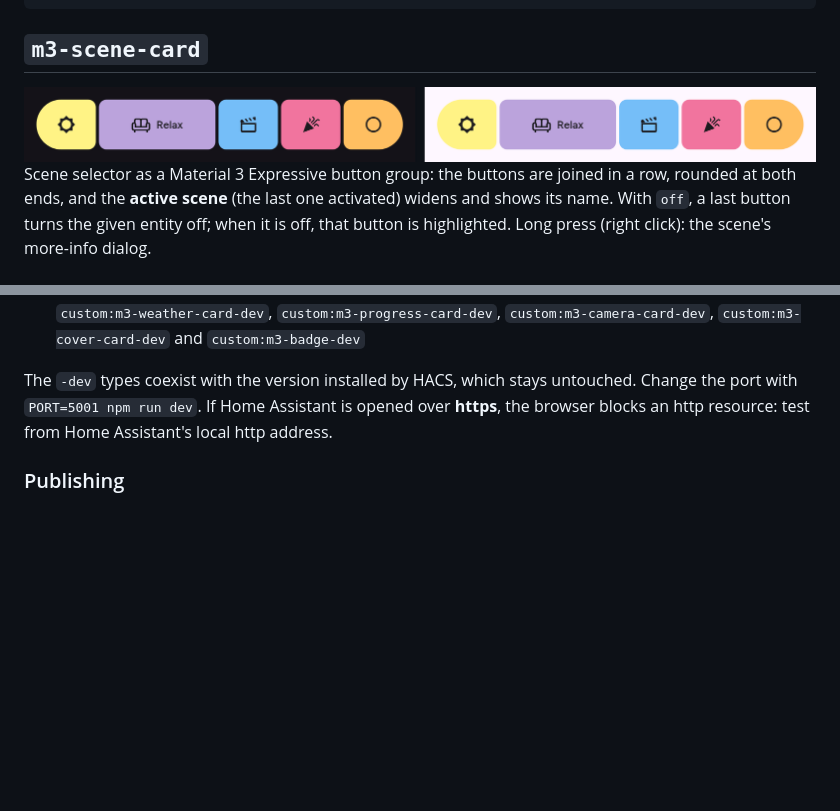
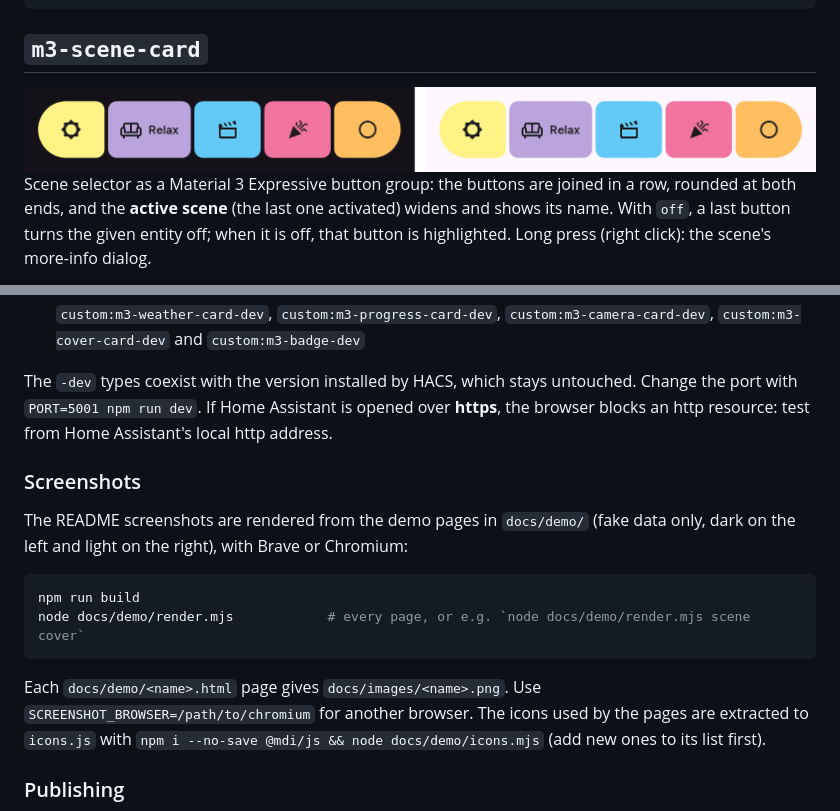
Before and after one commit to laurentmichel/material-home-cards, a Markdown page: README.md, 2 parts joined by grey strips. Drawn GitHub-style; pictures changed too: docs/images/scene.png; blank space fills up the shorter version.

Commit message:
Demo pages and render script for README screenshots; new scene screenshot

````diff
--- a/README.md
+++ b/README.md
@@ -499,6 +499,20 @@ The `-dev` types coexist with the version installed by HACS, which stays untouch
 `PORT=5001 npm run dev`. If Home Assistant is opened over **https**, the browser blocks an http resource:
 test from Home Assistant's local http address.
 
+### Screenshots
+
+The README screenshots are rendered from the demo pages in `docs/demo/` (fake data only, dark on the left and
+light on the right), with Brave or Chromium:
+
+```sh
+npm run build
+node docs/demo/render.mjs            # every page, or e.g. `node docs/demo/render.mjs scene cover`
+```
+
+Each `docs/demo/<name>.html` page gives `docs/images/<name>.png`. Use `SCREENSHOT_BROWSER=/path/to/chromium`
+for another browser. The icons used by the pages are extracted to `icons.js` with
+`npm i --no-save @mdi/js && node docs/demo/icons.mjs` (add new ones to its list first).
+
 ### Publishing
 
 The sources live in `src/`, one card per file, with shared code in `src/shared/`. `npm run build`
````
Also changed, not shown: 13 other files.
